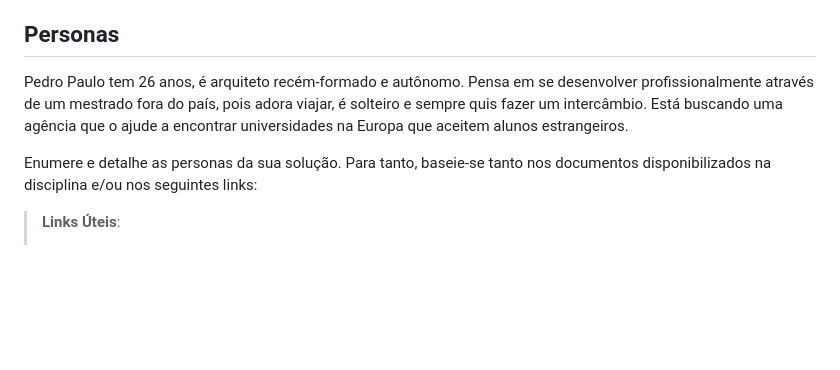
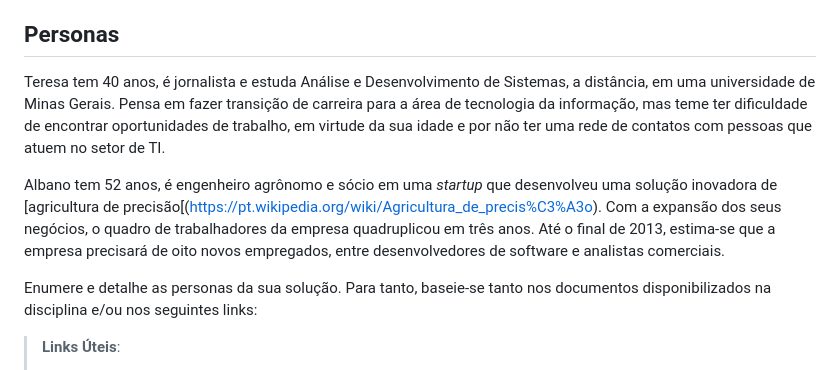
Before and after one commit to ICEI-PUC-Minas-PMV-ADS/pmv-ads-2023-2-e2-proj-int-t5-eixo_2_grupo_5, a Markdown page: docs/02-Especificação do Projeto.md, the part around the change. Rendered like a GitHub page; blank space fills up the shorter version.

```diff
--- a/docs/02-Especificação do Projeto.md
+++ b/docs/02-Especificação do Projeto.md
@@ -8,7 +8,9 @@ Apresente uma visão geral do que será abordado nesta parte do documento, enume
 
 ## Personas
 
-Pedro Paulo tem 26 anos, é arquiteto recém-formado e autônomo. Pensa em se desenvolver profissionalmente através de um mestrado fora do país, pois adora viajar, é solteiro e sempre quis fazer um intercâmbio. Está buscando uma agência que o ajude a encontrar universidades na Europa que aceitem alunos estrangeiros.
+Teresa tem 40 anos, é jornalista e estuda Análise e Desenvolvimento de Sistemas, a distância, em uma universidade de Minas Gerais. Pensa em fazer transição de carreira para a área de tecnologia da informação, mas teme ter dificuldade de encontrar oportunidades de trabalho, em virtude da sua idade e por não ter uma rede de contatos com pessoas que atuem no setor de TI.
+
+Albano tem 52 anos, é engenheiro agrônomo e sócio em uma *startup* que desenvolveu uma solução inovadora de [agricultura de precisão[(https://pt.wikipedia.org/wiki/Agricultura_de_precis%C3%A3o). Com a expansão dos seus negócios, o quadro de trabalhadores da empresa quadruplicou em três anos. Até o final de 2013, estima-se que a empresa precisará de oito novos empregados, entre desenvolvedores de software e analistas comerciais.
 
 Enumere e detalhe as personas da sua solução. Para tanto, baseie-se tanto nos documentos disponibilizados na disciplina e/ou nos seguintes links:
 
```
